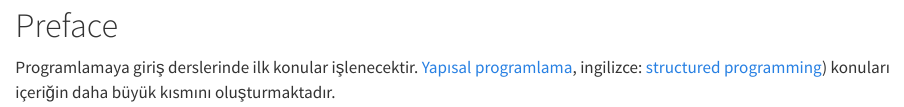
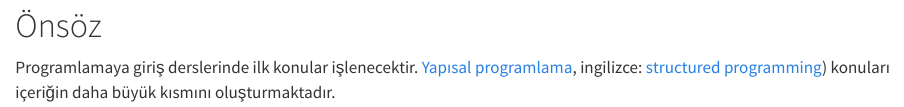
Before and after one commit to ati-ozgur/kurs-programlama-temeller, a Quarto document (index.qmd): the page in a window 1100 px wide, from its top. Rendered offline with R 4.5, knitr and Pandoc in place of Quarto, with nearby package versions.

Commit message:
başlık değişti

```diff
--- a/index.qmd
+++ b/index.qmd
@@ -1,4 +1,4 @@
-# Preface {.unnumbered}
+# Önsöz {.unnumbered}
 
 Programlamaya giriş derslerinde ilk konular işlenecektir.
 [Yapısal programlama](https://tr.wikipedia.org/wiki/Yap%C4%B1sal_programlama), ingilizce: [structured programming](https://en.wikipedia.org/wiki/Structured_programming)) konuları içeriğin daha büyük kısmını oluşturmaktadır.
```
